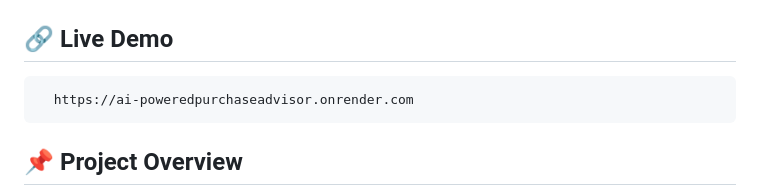
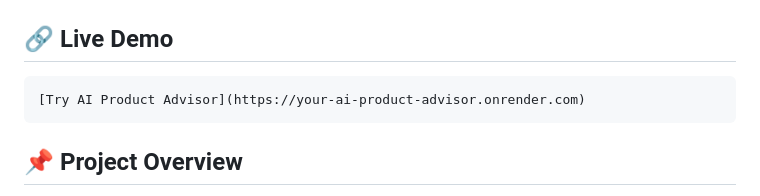
Before and after one commit to Dhankeerth/AI_PoweredPurchaseAdvisor, a Markdown page: README.md, the part around the change. GitHub-like rendering.

```diff
--- a/README.md
+++ b/README.md
@@ -6,7 +6,7 @@ An AI-powered product recommendation platform that helps users discover products
 
 ## 🔗 Live Demo
 
-      https://ai-poweredpurchaseadvisor.onrender.com
+    [Try AI Product Advisor](https://your-ai-product-advisor.onrender.com)
 
 ## 📌 Project Overview
 
```
